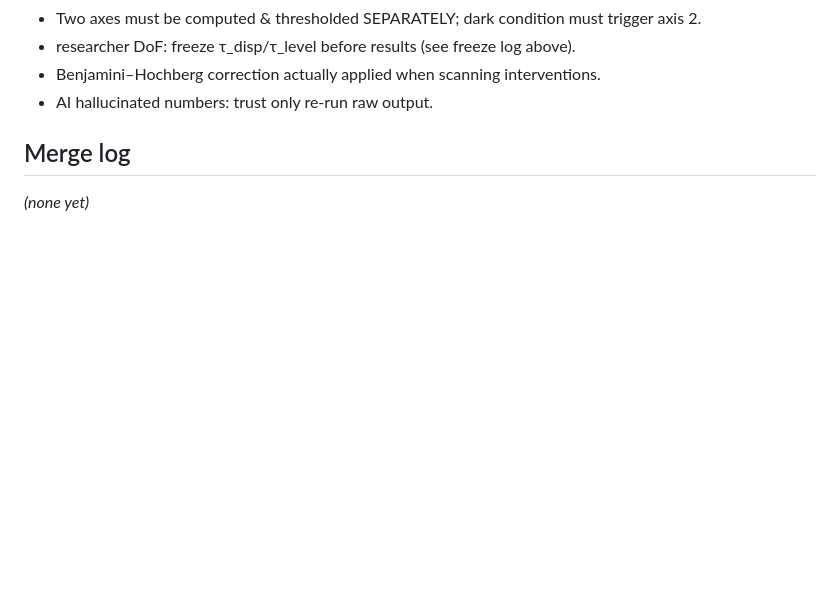
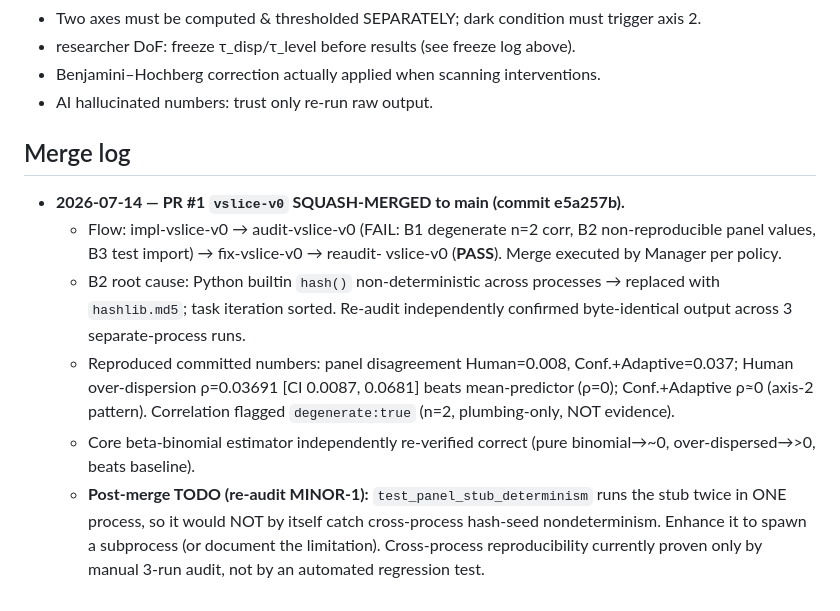
Before and after one commit to EloiseJulia/two-ways-a-design-fail, a Markdown page: PROGRESS.md, the part around the change. Drawn GitHub-style; blank space fills up the shorter version.

Commit message:
PROGRESS: log PR #1 vslice-v0 merge (audit->fix->reaudit PASS) + post-merge TODO
Co-authored-by: Copilot <copilot@github.com>

```diff
--- a/PROGRESS.md
+++ b/PROGRESS.md
@@ -99,4 +99,21 @@ and timestamp for every change.
 - AI hallucinated numbers: trust only re-run raw output.
 
 ## Merge log
-_(none yet)_
+- **2026-07-14 — PR #1 `vslice-v0` SQUASH-MERGED to main (commit e5a257b).**
+  - Flow: impl-vslice-v0 → audit-vslice-v0 (FAIL: B1 degenerate n=2 corr, B2
+    non-reproducible panel values, B3 test import) → fix-vslice-v0 → reaudit-
+    vslice-v0 (**PASS**). Merge executed by Manager per policy.
+  - B2 root cause: Python builtin `hash()` non-deterministic across processes →
+    replaced with `hashlib.md5`; task iteration sorted. Re-audit independently
+    confirmed byte-identical output across 3 separate-process runs.
+  - Reproduced committed numbers: panel disagreement Human=0.008,
+    Conf.+Adaptive=0.037; Human over-dispersion ρ=0.03691 [CI 0.0087, 0.0681]
+    beats mean-predictor (ρ=0); Conf.+Adaptive ρ≈0 (axis-2 pattern). Correlation
+    flagged `degenerate:true` (n=2, plumbing-only, NOT evidence).
+  - Core beta-binomial estimator independently re-verified correct (pure
+    binomial→~0, over-dispersed→>0, beats baseline).
+  - **Post-merge TODO (re-audit MINOR-1):** `test_panel_stub_determinism` runs
+    the stub twice in ONE process, so it would NOT by itself catch cross-process
+    hash-seed nondeterminism. Enhance it to spawn a subprocess (or document the
+    limitation). Cross-process reproducibility currently proven only by manual
+    3-run audit, not by an automated regression test.
```
